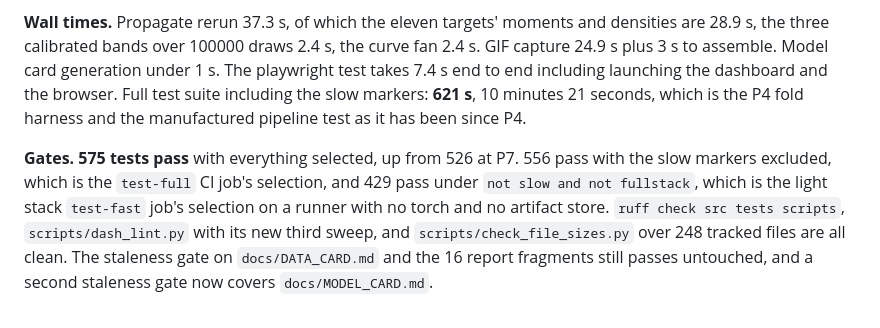
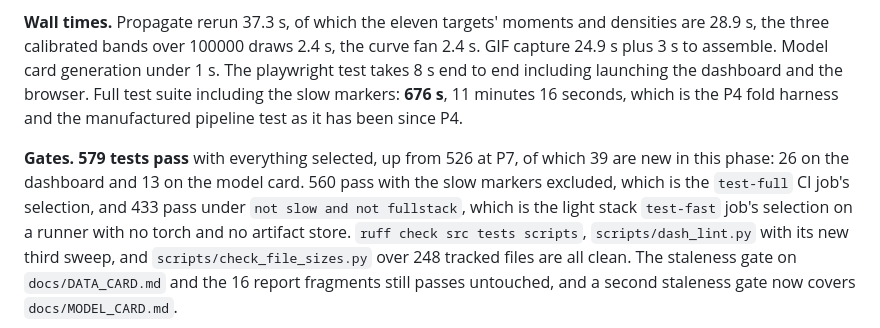
Before and after one commit to Olajide-Badejo/Uncertainty-Quantification-and-Surrogate-Modeling-in-FEM, a Markdown page: docs/ENGINEERING_LOG.md, the part around the change. Rendered like a GitHub page.

```diff
--- a/docs/ENGINEERING_LOG.md
+++ b/docs/ENGINEERING_LOG.md
@@ -1027,13 +1027,14 @@ to reappear as a picture, which is exactly why it does not here.
 
 **Wall times.** Propagate rerun 37.3 s, of which the eleven targets' moments and densities are
 28.9 s, the three calibrated bands over 100000 draws 2.4 s, the curve fan 2.4 s. GIF capture 24.9 s
-plus 3 s to assemble. Model card generation under 1 s. The playwright test takes 7.4 s end to end
+plus 3 s to assemble. Model card generation under 1 s. The playwright test takes 8 s end to end
 including launching the dashboard and the browser. Full test suite including the slow markers:
-**621 s**, 10 minutes 21 seconds, which is the P4 fold harness and the manufactured pipeline test
+**676 s**, 11 minutes 16 seconds, which is the P4 fold harness and the manufactured pipeline test
 as it has been since P4.
 
-**Gates.** **575 tests pass** with everything selected, up from 526 at P7. 556 pass with the slow
-markers excluded, which is the `test-full` CI job's selection, and 429 pass under
+**Gates.** **579 tests pass** with everything selected, up from 526 at P7, of which 39 are
+new in this phase: 26 on the dashboard and 13 on the model card. 560 pass with the slow
+markers excluded, which is the `test-full` CI job's selection, and 433 pass under
 `not slow and not fullstack`, which is the light stack `test-fast` job's selection on a runner
 with no torch and no artifact store. `ruff check src tests scripts`, `scripts/dash_lint.py` with
 its new third sweep, and `scripts/check_file_sizes.py` over 248 tracked files are all clean. The
```
Also changed, not shown: docs/DESIGN_DECISIONS.md (+4 -4 lines).
